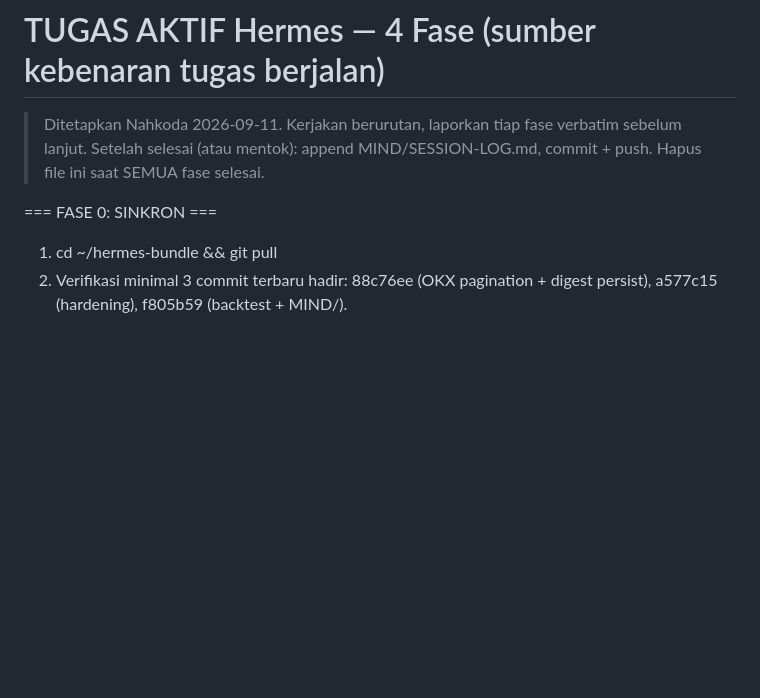
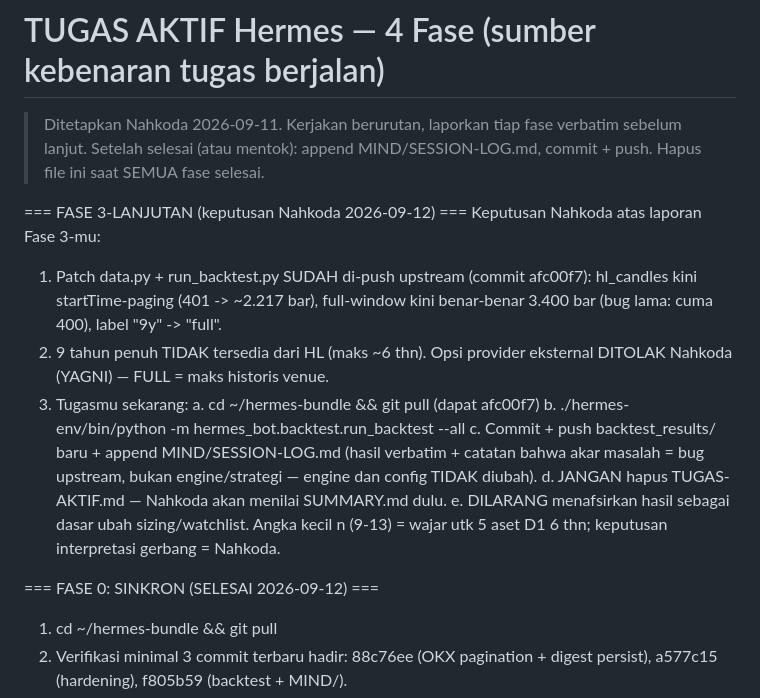
Before and after one commit to peterpetir123/hermes-bundle, a Markdown page: MIND/TUGAS-AKTIF.md, the part around the change. GitHub-like rendering; blank space fills up the shorter version.

Commit message:
mind: fase 3-lanjutan — restu patch data, full window = maks venue, tolak provider eksternal

```diff
--- a/MIND/TUGAS-AKTIF.md
+++ b/MIND/TUGAS-AKTIF.md
@@ -4,7 +4,25 @@
 > verbatim sebelum lanjut. Setelah selesai (atau mentok): append
 > MIND/SESSION-LOG.md, commit + push. Hapus file ini saat SEMUA fase selesai.
 
-=== FASE 0: SINKRON ===
+=== FASE 3-LANJUTAN (keputusan Nahkoda 2026-09-12) ===
+Keputusan Nahkoda atas laporan Fase 3-mu:
+1. Patch data.py + run_backtest.py SUDAH di-push upstream (commit afc00f7):
+   hl_candles kini startTime-paging (401 -> ~2.217 bar), full-window
+   kini benar-benar 3.400 bar (bug lama: cuma 400), label "9y" -> "full".
+2. 9 tahun penuh TIDAK tersedia dari HL (maks ~6 thn). Opsi provider
+   eksternal DITOLAK Nahkoda (YAGNI) — FULL = maks historis venue.
+3. Tugasmu sekarang:
+   a. cd ~/hermes-bundle && git pull  (dapat afc00f7)
+   b. ./hermes-env/bin/python -m hermes_bot.backtest.run_backtest --all
+   c. Commit + push backtest_results/ baru + append MIND/SESSION-LOG.md
+      (hasil verbatim + catatan bahwa akar masalah = bug upstream, bukan
+      engine/strategi — engine dan config TIDAK diubah).
+   d. JANGAN hapus TUGAS-AKTIF.md — Nahkoda akan menilai SUMMARY.md dulu.
+   e. DILARANG menafsirkan hasil sebagai dasar ubah sizing/watchlist.
+      Angka kecil n (9-13) = wajar utk 5 aset D1 6 thn; keputusan
+      interpretasi gerbang = Nahkoda.
+
+=== FASE 0: SINKRON (SELESAI 2026-09-12) ===
 1. cd ~/hermes-bundle && git pull
 2. Verifikasi minimal 3 commit terbaru hadir: 88c76ee (OKX pagination +
    digest persist), a577c15 (hardening), f805b59 (backtest + MIND/).
```
